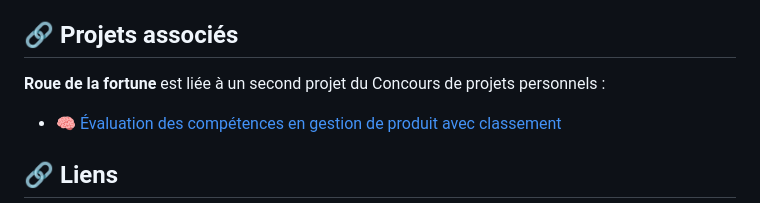
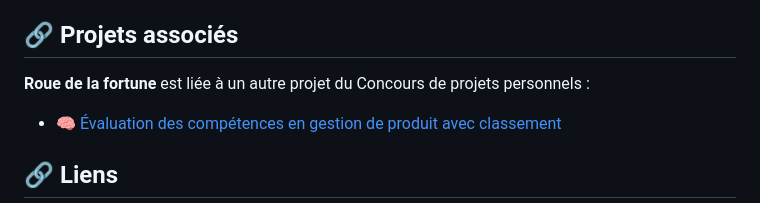
Before and after one commit to MaSStiK/fortune-wheel-public, a Markdown page: README.fr.md, the part around the change. Rendered like a GitHub page.

```diff
--- a/README.fr.md
+++ b/README.fr.md
@@ -54,7 +54,7 @@ Participants à ProductCamp, en ligne ou en présentiel :
 
 ## 🔗 Projets associés
 
-**Roue de la fortune** est liée à un second projet du Concours de projets personnels :
+**Roue de la fortune** est liée à un autre projet du Concours de projets personnels :
 
 - 🧠 [Évaluation des compétences en gestion de produit avec classement](https://github.com/MaSStiK/skills-testing-public)
 
```
Also changed, not shown: README.md (+1 -1 lines), README.ru.md (+1 -1 lines).
